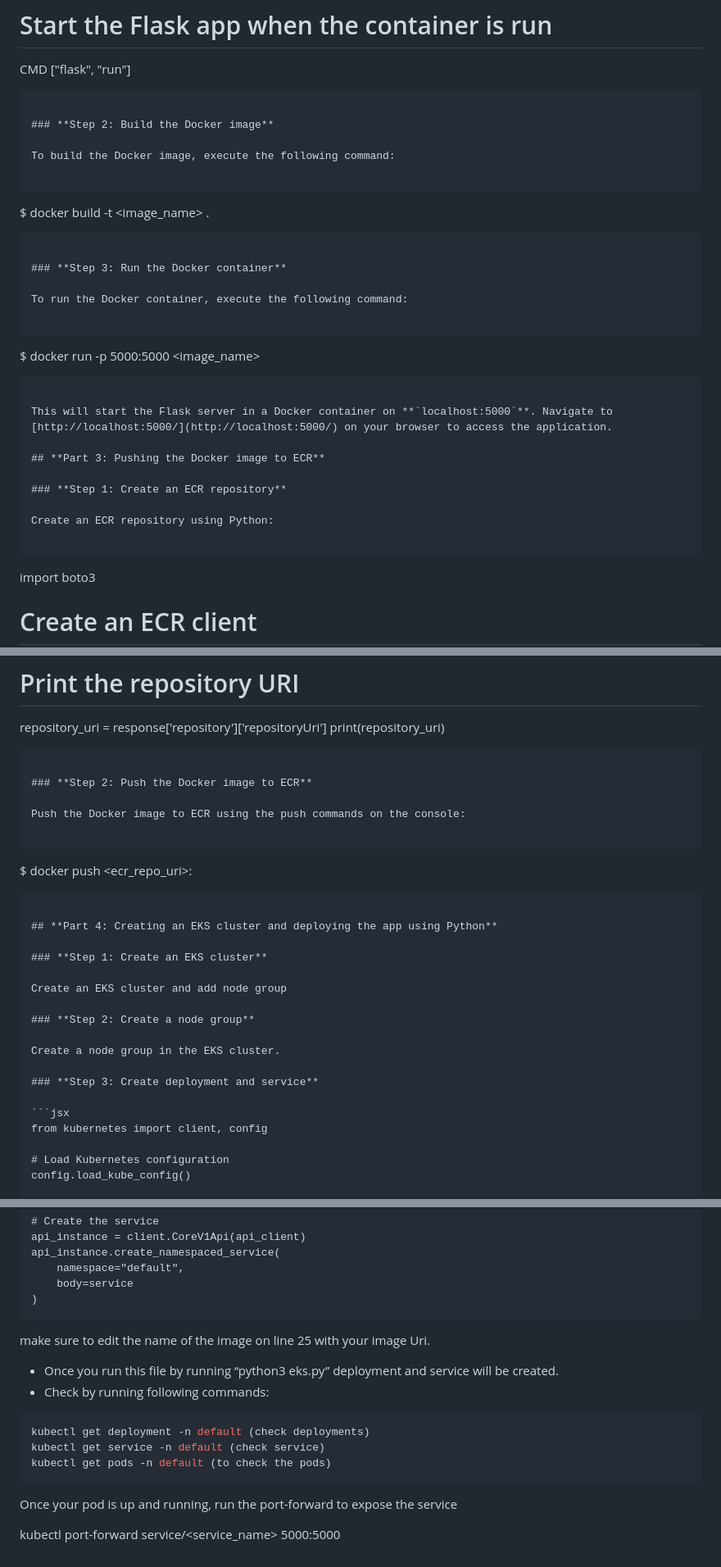
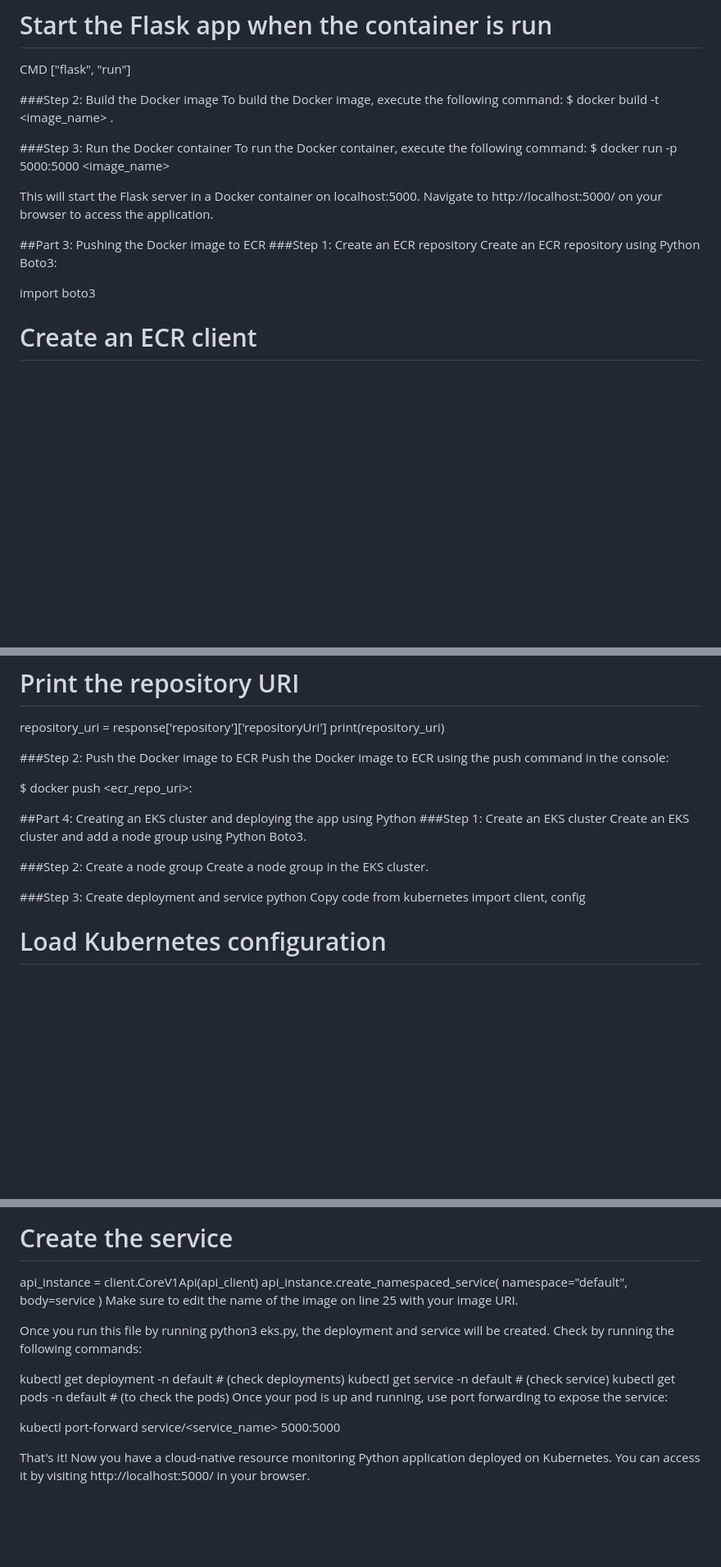
Before and after one commit to SohamDesai27/Deploy-cloud-native-monitoring-application-in-AWS-, a Markdown page: README.md, 3 parts joined by grey strips. Shown: that part at 82% size. Rendered like a GitHub page; blank space fills up the shorter version.

````diff
--- a/README.md
+++ b/README.md
@@ -83,33 +53,21 @@ EXPOSE 5000
 
 # Start the Flask app when the container is run
 CMD ["flask", "run"]
-```
 
-### **Step 2: Build the Docker image**
+###Step 2: Build the Docker image
+To build the Docker image, execute the following command:
+$ docker build -t <image_name> .
 
-To build the Docker image, execute the following command:
+###Step 3: Run the Docker container
+To run the Docker container, execute the following command:
+$ docker run -p 5000:5000 <image_name>
 
-```
-$ docker build -t <image_name> .
-```
+This will start the Flask server in a Docker container on localhost:5000. Navigate to http://localhost:5000/ on your browser to access the application.
 
-### **Step 3: Run the Docker container**
+##Part 3: Pushing the Docker image to ECR
+###Step 1: Create an ECR repository
+Create an ECR repository using Python Boto3:
 
-To run the Docker container, execute the following command:
-
-```
-$ docker run -p 5000:5000 <image_name>
-```
-
-This will start the Flask server in a Docker container on **`localhost:5000`**. Navigate to [http://localhost:5000/](http://localhost:5000/) on your browser to access the application.
-
-## **Part 3: Pushing the Docker image to ECR**
-
-### **Step 1: Create an ECR repository**
-
-Create an ECR repository using Python:
-
-```
 import boto3
 
 # Create an ECR client
@@ -122,29 +80,23 @@ response = ecr_client.create_repository(repositoryName=repository_name)
 # Print the repository URI
 repository_uri = response['repository']['repositoryUri']
 print(repository_uri)
-```
 
-### **Step 2: Push the Docker image to ECR**
+###Step 2: Push the Docker image to ECR
+Push the Docker image to ECR using the push command in the console:
 
-Push the Docker image to ECR using the push commands on the console:
+$ docker push <ecr_repo_uri>:<tag>
 
-```
- $ docker push <ecr_repo_uri>:<tag>
-```
 
-## **Part 4: Creating an EKS cluster and deploying the app using Python**
+##Part 4: Creating an EKS cluster and deploying the app using Python
+###Step 1: Create an EKS cluster
+Create an EKS cluster and add a node group using Python Boto3.
 
-### **Step 1: Create an EKS cluster**
-
-Create an EKS cluster and add node group
-
-### **Step 2: Create a node group**
-
+###Step 2: Create a node group
 Create a node group in the EKS cluster.
 
-### **Step 3: Create deployment and service**
-
-```jsx
+###Step 3: Create deployment and service
+python
+Copy code
 from kubernetes import client, config
 
 # Load Kubernetes configuration
@@ -200,19 +152,17 @@ api_instance.create_namespaced_service(
     namespace="default",
     body=service
 )
-```
+Make sure to edit the name of the image on line 25 with your image URI.
 
-make sure to edit the name of the image on line 25 with your image Uri.
+Once you run this file by running python3 eks.py, the deployment and service will be created.
+Check by running the following commands:
 
-- Once you run this file by running “python3 eks.py” deployment and service will be created.
-- Check by running following commands:
+kubectl get deployment -n default    # (check deployments)
+kubectl get service -n default       # (check service)
+kubectl get pods -n default          # (to check the pods)
+Once your pod is up and running, use port forwarding to expose the service:
 
-```jsx
-kubectl get deployment -n default (check deployments)
-kubectl get service -n default (check service)
-kubectl get pods -n default (to check the pods)
-```
-
-Once your pod is up and running, run the port-forward to expose the service
 
 kubectl port-forward service/<service_name> 5000:5000
+
+That's it! Now you have a cloud-native resource monitoring Python application deployed on Kubernetes. You can access it by visiting http://localhost:5000/ in your browser.
````
Also changed, not shown: other parts of README.md (+23 -53 lines).
